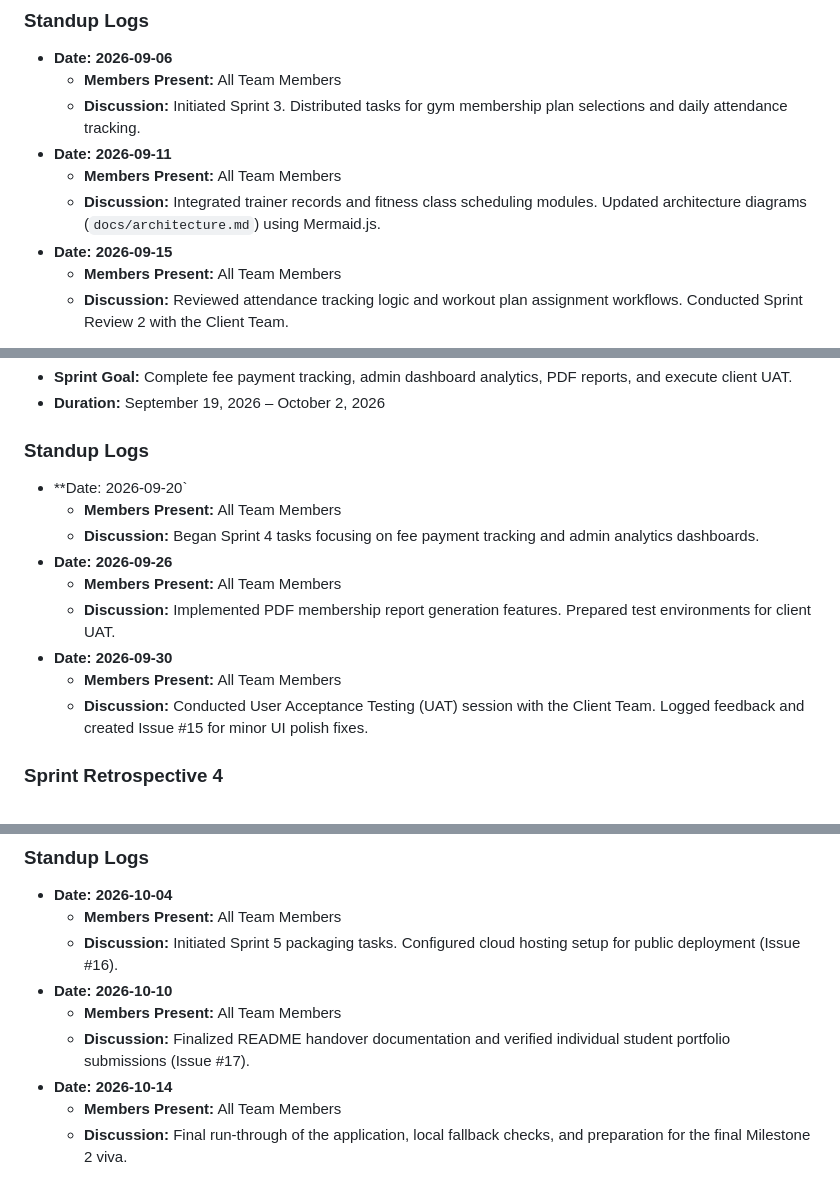
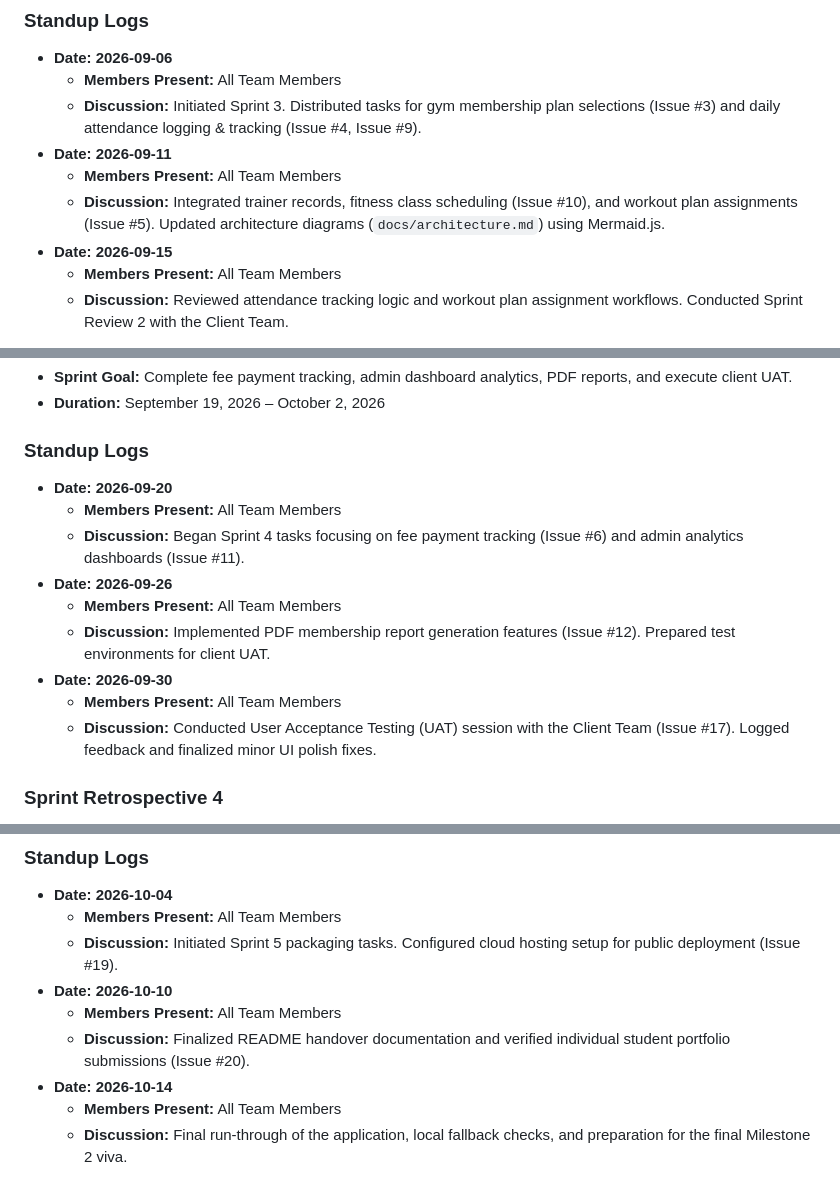
Before and after one commit to Gym-Managemnt-System/Local-Gym-Management-System, a Markdown page: docs/sprint-journals.md, 3 parts joined by grey strips. Rendered like a GitHub page.

Commit message:
Add issue references to sprint journal discussions
Updated sprint journal entries to include issue references for better tracking and clarity.

```diff
--- a/docs/sprint-journals.md
+++ b/docs/sprint-journals.md
@@ -52,10 +52,10 @@ This document maintains the sprint goals, daily standup summaries, and sprint re
 ### Standup Logs
 - **Date: 2026-09-06**
   - **Members Present:** All Team Members
-  - **Discussion:** Initiated Sprint 3. Distributed tasks for gym membership plan selections and daily attendance tracking.
+  - **Discussion:** Initiated Sprint 3. Distributed tasks for gym membership plan selections (Issue #3) and daily attendance logging & tracking (Issue #4, Issue #9).
 - **Date: 2026-09-11**
   - **Members Present:** All Team Members
-  - **Discussion:** Integrated trainer records and fitness class scheduling modules. Updated architecture diagrams (`docs/architecture.md`) using Mermaid.js.
+  - **Discussion:** Integrated trainer records, fitness class scheduling (Issue #10), and workout plan assignments (Issue #5). Updated architecture diagrams (`docs/architecture.md`) using Mermaid.js.
 - **Date: 2026-09-15**
   - **Members Present:** All Team Members
   - **Discussion:** Reviewed attendance tracking logic and workout plan assignment workflows. Conducted Sprint Review 2 with the Client Team.
@@ -72,15 +72,15 @@ This document maintains the sprint goals, daily standup summaries, and sprint re
 - **Duration:** September 19, 2026 – October 2, 2026
 
 ### Standup Logs
-- **Date: 2026-09-20`
+- **Date: 2026-09-20**
   - **Members Present:** All Team Members
-  - **Discussion:** Began Sprint 4 tasks focusing on fee payment tracking and admin analytics dashboards.
+  - **Discussion:** Began Sprint 4 tasks focusing on fee payment tracking (Issue #6) and admin analytics dashboards (Issue #11).
 - **Date: 2026-09-26**
   - **Members Present:** All Team Members
-  - **Discussion:** Implemented PDF membership report generation features. Prepared test environments for client UAT.
+  - **Discussion:** Implemented PDF membership report generation features (Issue #12). Prepared test environments for client UAT.
 - **Date: 2026-09-30**
   - **Members Present:** All Team Members
-  - **Discussion:** Conducted User Acceptance Testing (UAT) session with the Client Team. Logged feedback and created Issue #15 for minor UI polish fixes.
+  - **Discussion:** Conducted User Acceptance Testing (UAT) session with the Client Team (Issue #17). Logged feedback and finalized minor UI polish fixes.
 
 ### Sprint Retrospective 4
 - **What went well:** All primary scope items, payment tracking, and PDF export functionalities completed successfully. UAT feedback was minimal and resolved quickly.
@@ -96,10 +96,10 @@ This document maintains the sprint goals, daily standup summaries, and sprint re
 ### Standup Logs
 - **Date: 2026-10-04**
   - **Members Present:** All Team Members
-  - **Discussion:** Initiated Sprint 5 packaging tasks. Configured cloud hosting setup for public deployment (Issue #16).
+  - **Discussion:** Initiated Sprint 5 packaging tasks. Configured cloud hosting setup for public deployment (Issue #19).
 - **Date: 2026-10-10**
   - **Members Present:** All Team Members
-  - **Discussion:** Finalized README handover documentation and verified individual student portfolio submissions (Issue #17).
+  - **Discussion:** Finalized README handover documentation and verified individual student portfolio submissions (Issue #20).
 - **Date: 2026-10-14**
   - **Members Present:** All Team Members
   - **Discussion:** Final run-through of the application, local fallback checks, and preparation for the final Milestone 2 viva.
```
Also changed, not shown: other parts of docs/sprint-journals.md (+2 -2 lines).
